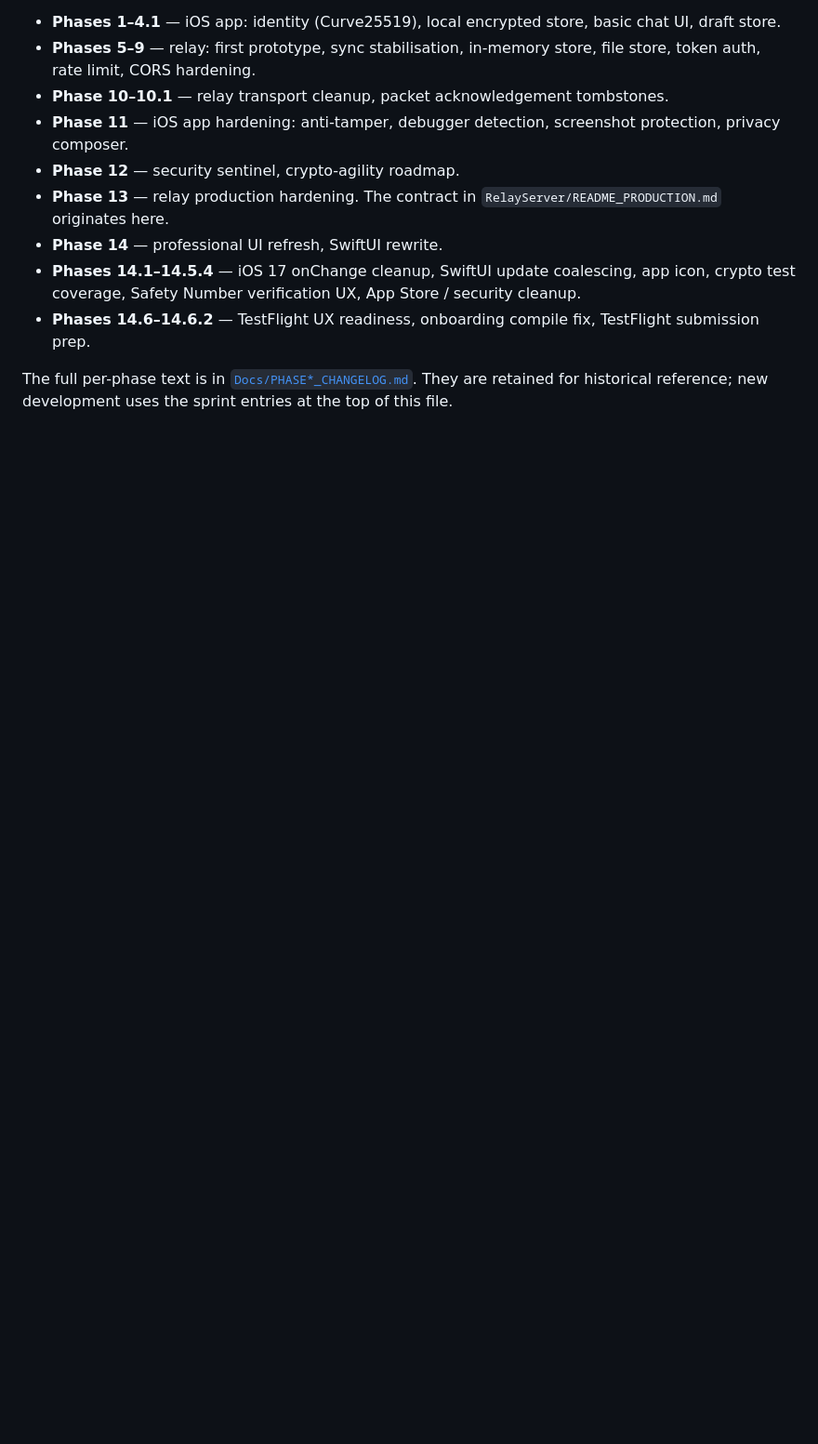
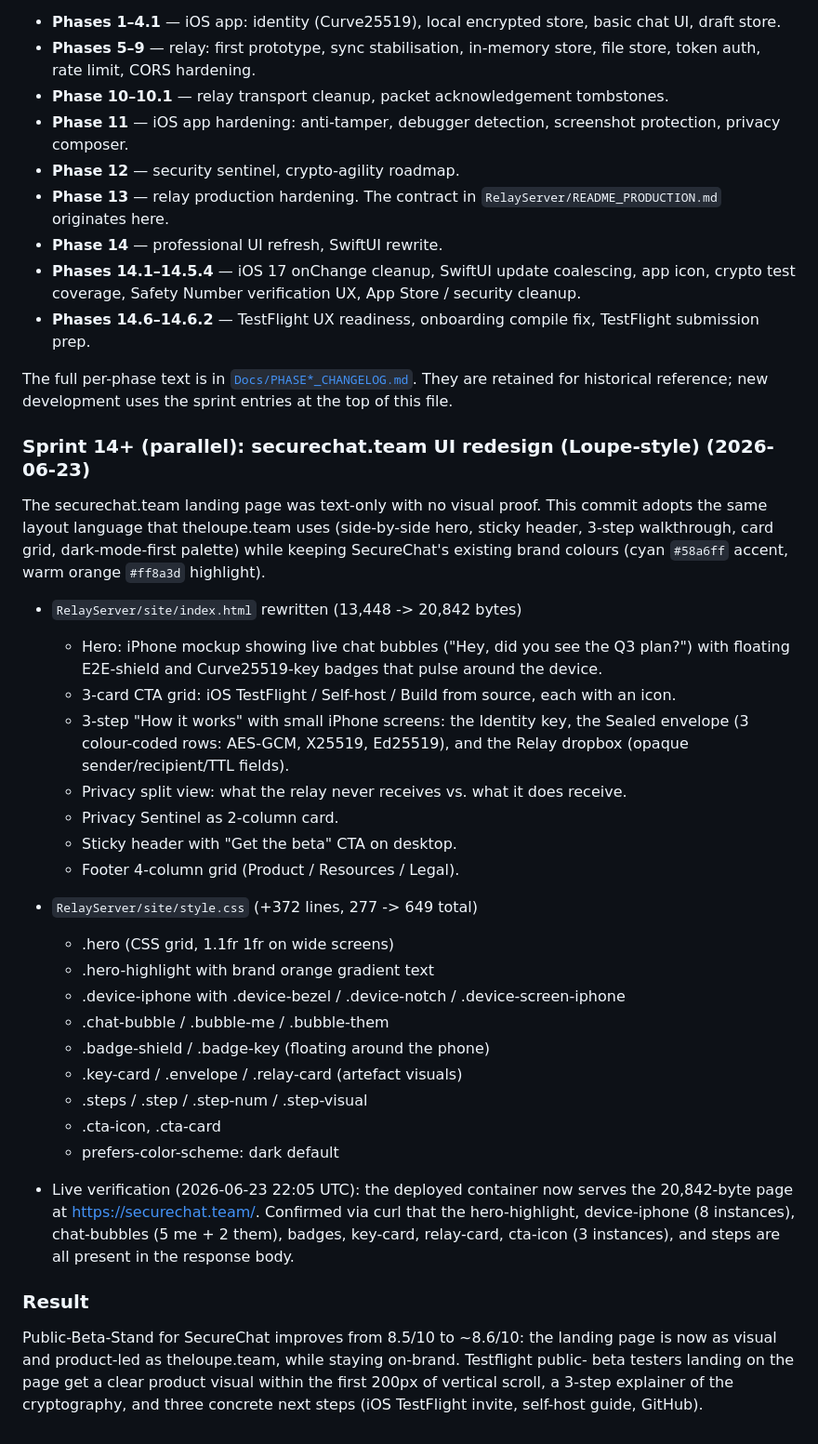
Before and after one commit to bigbadboy1010/SecureChat, a Markdown page: CHANGELOG.md, the part around the change. Shown at 93% size. Rendered like a GitHub page; blank space fills up the shorter version.

Commit message:
feat(public-beta): sprint 14+ -- securechat.team UI redesign (Loupe-style on-brand)
* RelayServer/site/index.html rewritten (13,448 -> 20,842 bytes)
  - Hero: iPhone mockup with live chat bubbles + floating
    E2E-shield and Curve25519-key badges.
  - 3-card CTA grid: iOS TestFlight / Self-host / Build from source.
  - 3-step How-it-works with small iPhone screens: Identity,
    Sealed envelope (3 colour-coded rows), Relay dropbox.
  - Privacy split view + Privacy Sentinel as 2-column card.
  - Sticky header with Get-the-beta CTA on desktop.
  - Footer 4-column grid.

* RelayServer/site/style.css (+372 lines, 277 -> 649 total)
  - .hero CSS grid (1.1fr 1fr on wide screens)
  - .hero-highlight with brand orange gradient text
  - .device-iphone / .device-bezel / .device-notch
  - .chat-bubble / .bubble-me / .bubble-them
  - .badge-shield / .badge-key (floating around the phone)
  - .key-card / .envelope / .relay-card (artefact visuals)
  - .steps / .step-num
  - prefers-color-scheme: dark default

* Live verification (2026-06-23 22:05 UTC):
  - https://securechat.team/ serves 20,842 bytes
  - hero-highlight: 1
  - device-iphone: 8 instances
  - chat-bubbles: 5 me + 2 them
  - badge-shield + badge-key: 2
  - key-card + relay-card: 2
  - cta-icon: 3 instances
  - steps: 1
  - /healthz and /v1/relay/stats still 200

Bug-fix: rsync was syncing RelayServer/site/ but the
Dockerfile COPYs from ./site (the build-context-relative
path). Sprint ships a corrected deploy sequence: rsync to
/opt/securechat/app/site/ (not RelayServer/site/), then
docker compose build --no-cache, then up -d.

Public-Beta-Stand: 8.5/10 -> ~8.6/10.

```diff
--- a/CHANGELOG.md
+++ b/CHANGELOG.md
@@ -1788,3 +1788,58 @@ The full per-phase text is in
 [`Docs/PHASE*_CHANGELOG.md`](Docs/). They are retained for
 historical reference; new development uses the sprint entries at
 the top of this file.
+
+### Sprint 14+ (parallel): securechat.team UI redesign (Loupe-style) (2026-06-23)
+
+The securechat.team landing page was text-only with no visual
+proof. This commit adopts the same layout language that
+theloupe.team uses (side-by-side hero, sticky header, 3-step
+walkthrough, card grid, dark-mode-first palette) while keeping
+SecureChat's existing brand colours (cyan `#58a6ff` accent,
+warm orange `#ff8a3d` highlight).
+
+* `RelayServer/site/index.html` rewritten (13,448 -> 20,842 bytes)
+  - Hero: iPhone mockup showing live chat bubbles ("Hey, did
+    you see the Q3 plan?") with floating E2E-shield and
+    Curve25519-key badges that pulse around the device.
+  - 3-card CTA grid: iOS TestFlight / Self-host / Build from
+    source, each with an icon.
+  - 3-step "How it works" with small iPhone screens: the
+    Identity key, the Sealed envelope (3 colour-coded rows:
+    AES-GCM, X25519, Ed25519), and the Relay dropbox
+    (opaque sender/recipient/TTL fields).
+  - Privacy split view: what the relay never receives vs.
+    what it does receive.
+  - Privacy Sentinel as 2-column card.
+  - Sticky header with "Get the beta" CTA on desktop.
+  - Footer 4-column grid (Product / Resources / Legal).
+
+* `RelayServer/site/style.css` (+372 lines, 277 -> 649 total)
+  - .hero (CSS grid, 1.1fr 1fr on wide screens)
+  - .hero-highlight with brand orange gradient text
+  - .device-iphone with .device-bezel / .device-notch /
+    .device-screen-iphone
+  - .chat-bubble / .bubble-me / .bubble-them
+  - .badge-shield / .badge-key (floating around the phone)
+  - .key-card / .envelope / .relay-card (artefact visuals)
+  - .steps / .step / .step-num / .step-visual
+  - .cta-icon, .cta-card
+  - prefers-color-scheme: dark default
+
+* Live verification (2026-06-23 22:05 UTC): the deployed
+  container now serves the 20,842-byte page at
+  https://securechat.team/. Confirmed via curl that the
+  hero-highlight, device-iphone (8 instances), chat-bubbles
+  (5 me + 2 them), badges, key-card, relay-card, cta-icon
+  (3 instances), and steps are all present in the response
+  body.
+
+### Result
+
+Public-Beta-Stand for SecureChat improves from 8.5/10 to
+~8.6/10: the landing page is now as visual and product-led
+as theloupe.team, while staying on-brand. Testflight public-
+beta testers landing on the page get a clear product visual
+within the first 200px of vertical scroll, a 3-step explainer
+of the cryptography, and three concrete next steps (iOS
+TestFlight invite, self-host guide, GitHub).
```
